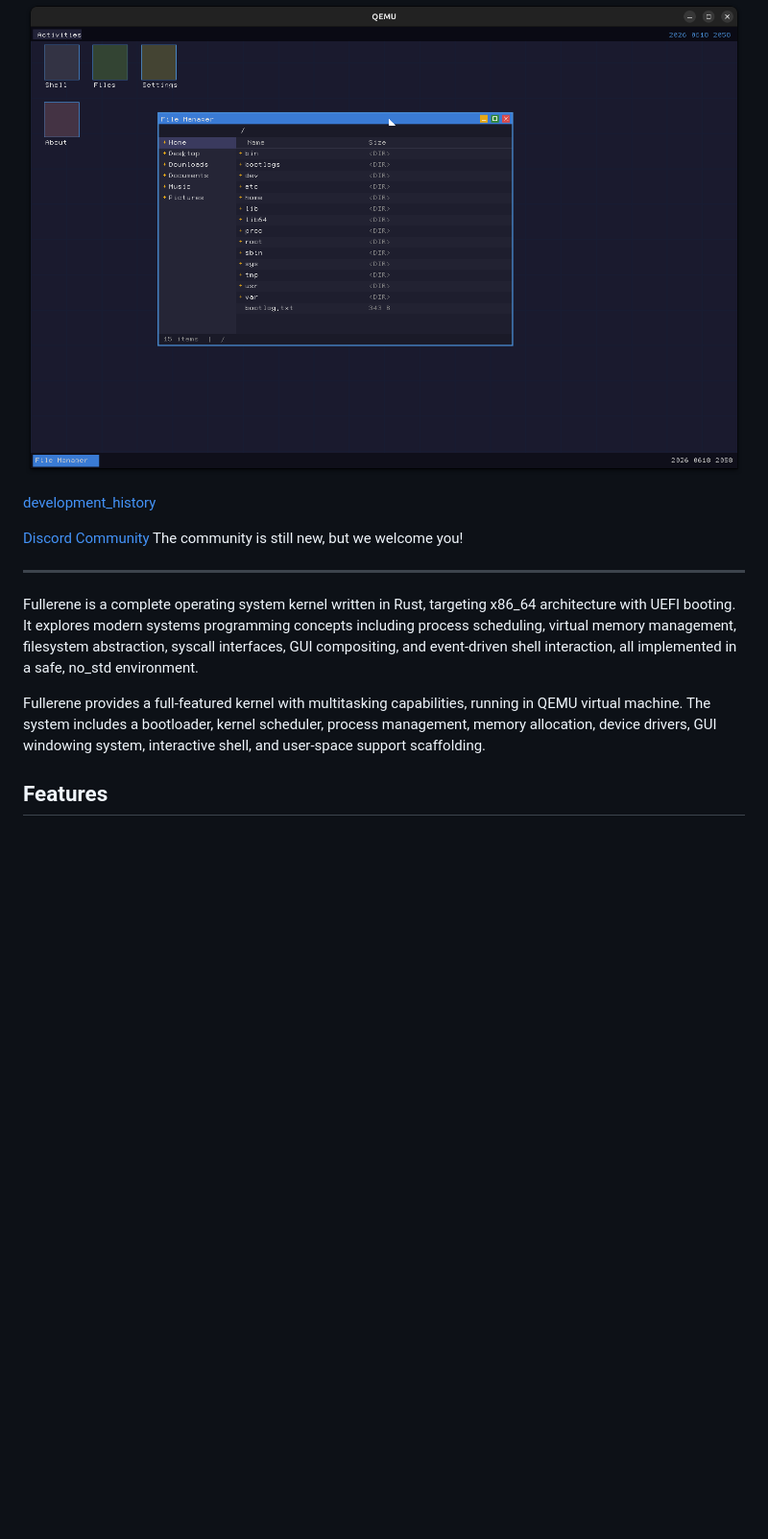
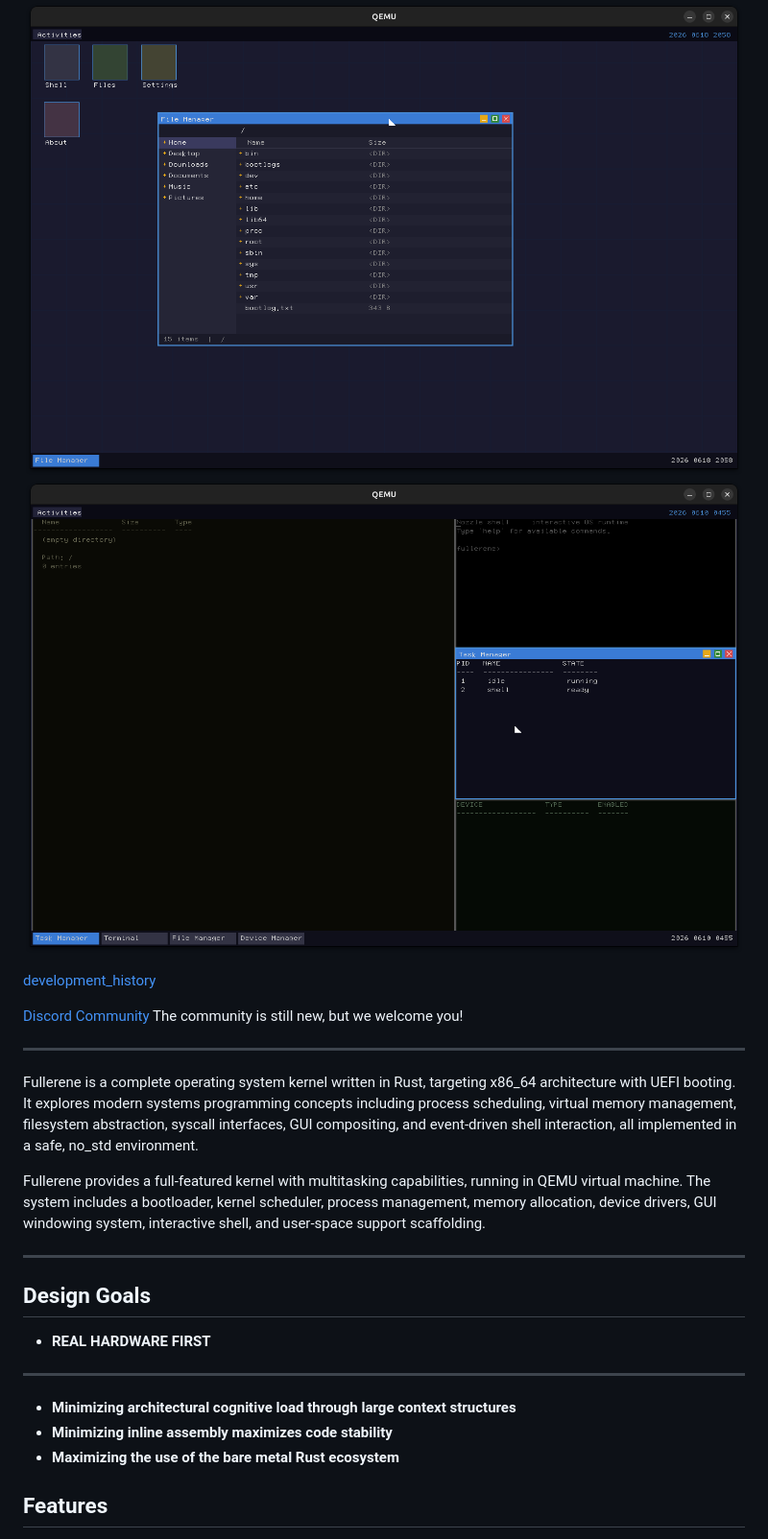
Before and after one commit to p14c31355/fullerene, a Markdown page: README.md, the part around the change. Shown at 96% size. Rendered like a GitHub page; blank space fills up the shorter version.

Commit message:
docs: add design goals section and earlier screenshot to README

```diff
--- a/README.md
+++ b/README.md
@@ -3,6 +3,7 @@
 ---
 
 ![](docs/history/fullerene_202606182121_desktop.png)
+![](docs/history/fullerene_202606100455_desktop.png)
 
 [development_history](docs/history)
 
@@ -14,6 +15,18 @@ The community is still new, but we welcome you!
 Fullerene is a complete operating system kernel written in Rust, targeting x86_64 architecture with UEFI booting. It explores modern systems programming concepts including process scheduling, virtual memory management, filesystem abstraction, syscall interfaces, GUI compositing, and event-driven shell interaction, all implemented in a safe, no_std environment.
 
 Fullerene provides a full-featured kernel with multitasking capabilities, running in QEMU virtual machine. The system includes a bootloader, kernel scheduler, process management, memory allocation, device drivers, GUI windowing system, interactive shell, and user-space support scaffolding.
+
+---
+
+## Design Goals
+
+- **REAL HARDWARE FIRST**
+
+---
+
+- **Minimizing architectural cognitive load through large context structures**
+- **Minimizing inline assembly maximizes code stability**
+- **Maximizing the use of the bare metal Rust ecosystem**
 
 ## Features
 
```
